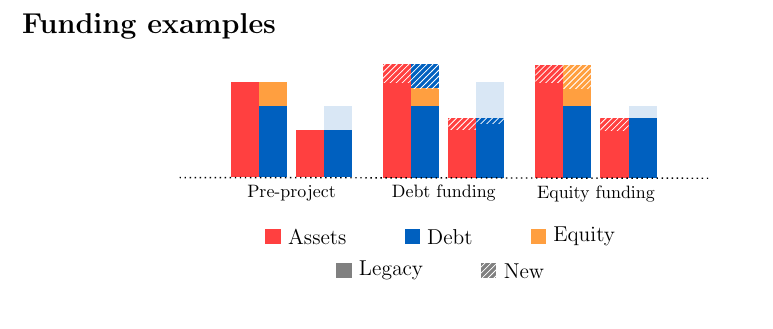
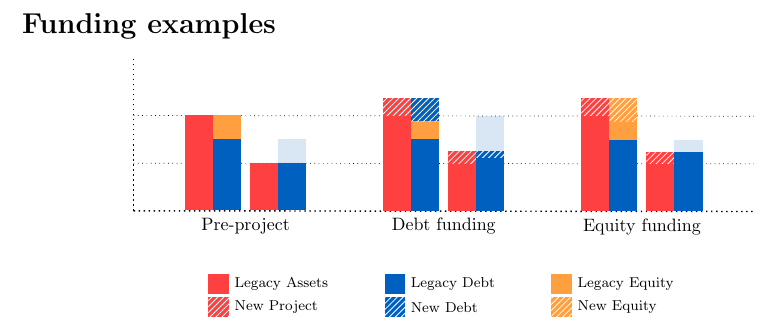
Before and after one commit to sebastianbaltser/master-thesis, a LaTeX thesis (thesis/graphics/funding-examples/test-graphics.tex, which reads thesis/graphics/funding-examples/funding-examples.tex): part of the page, cut so that both start at the same text, the shorter picture padded with empty space. Compiled offline with pdfLaTeX.

Commit message:
Edit funding examples figures

```diff
--- a/thesis/graphics/funding-examples/funding-examples.tex
+++ b/thesis/graphics/funding-examples/funding-examples.tex
@@ -4,9 +4,13 @@
 \colorlet{funding-color}{-red!75}
 \colorlet{rate-color}{red!75}
 
+\pgfdeclarelayer{background}
+\pgfsetlayers{background,main}
+
 \tikzmath{
     \stateSeperator=5px;
-    \firmSeperator=0.6cm;
+    \firmSeperator=1.5cm;
+    \valueMultiplier=2/3 px;
 }
 
 \tikzset{
@@ -134,41 +138,51 @@
     fit=(block-south-west) (block-south-east) (block-north-west)] (firm-equity) {};
 
 
-\draw [thick, dotted]
-    ([xshift=-1cm]firm-base.south west) --
-    ([xshift=1cm]firm-equity.south east)
-;
-
+\coordinate (origin) at ([xshift=-1cm]firm-base.south west);
+\coordinate (x-limit) at ([xshift=1cm]firm-equity.south east);
+\begin{pgfonlayer}{background}
+    \draw [thick, dotted]
+        (origin) --
+        (x-limit)
+    ;
+    \draw [thick, dotted]
+        (origin) --
+        ++(0, 3cm)
+    ;
+    \draw [dotted]
+        ([yshift=\assetUp*\valueMultiplier]origin) --
+        ([yshift=\assetUp*\valueMultiplier]x-limit)
+    ;
+    \draw [dotted]
+        ([yshift=\assetDown*\valueMultiplier]origin) --
+        ([yshift=\assetDown*\valueMultiplier]x-limit)
+    ;
+\end{pgfonlayer}
 
 \node[fit=(firm-base) (firm-debt) (firm-equity)] (main) {};
 
 \tikzset{
     legend/.style n args = {1}{
-        minimum width=0.3cm,
-        minimum height=0.3cm,
+        minimum width=0.4cm,
+        minimum height=0.4cm,
         inner sep=0,
         outer xsep=0,
         outer ysep=0,
-        label=right:#1
+        label=right:\scriptsize#1,
+        anchor=center,
     },
 };
 
 \node [
     matrix,
     column sep = 1cm,
-] (labels) at ([yshift=-1cm]main.south) {
-    \node[asset=0, legend=Assets] {}; &
-    \node[debt=0, legend=Debt] {}; &
-    \node[equity=0, legend=Equity] {}; \\
+    row sep=0,
+    inner sep=3px,
+] (labels) at ([yshift=-1.5cm]main.south) {
+    \node[asset=0, legend=Legacy Assets] {}; &
+    \node[debt=0, legend=Legacy Debt] {}; &
+    \node[equity=0, legend=Legacy Equity] {}; \\
+    \node[new-asset=0, legend=New Project] {}; &
+    \node[new-debt=0, legend=New Debt] {}; &
+    \node[new-equity=0, legend=New Equity] {}; \\
 };
-\node [
-    matrix,
-    column sep = 1cm,
-] (stripe-labels) at ([yshift=-0.2cm]labels.south) {
-    \node[asset=0, fill=gray, legend=Legacy] {}; &
-    \node[new-debt=0, fill=gray, legend=New] {}; \\
-};
-
-% \draw
-%     ([yshift=-1cm]main.south west)
-% ;
```
Also changed, not shown: thesis/graphics/funding-examples/funding-examples.tex (2 more changed lines).
